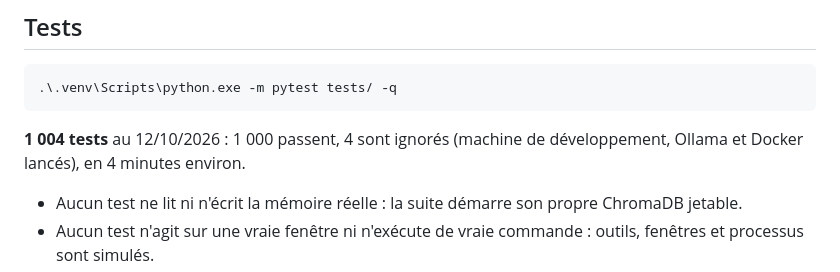
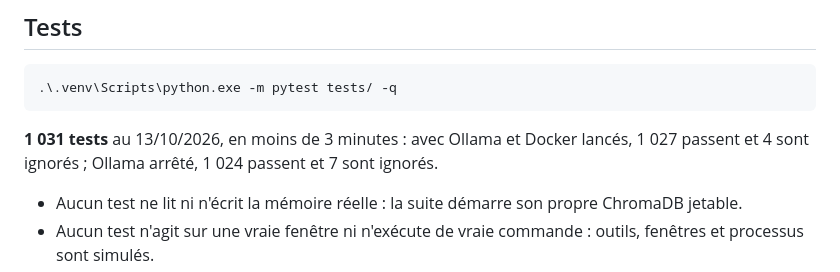
Before and after one commit to ALX-18/Atlas, a Markdown page: README.md, the part around the change. Drawn GitHub-style.

Commit message:
docs: rapport du sprint pre-beta - la beta peut commencer ; README (1 031 tests)
Co-Authored-By: Claude Opus 5.5 <noreply@anthropic.com>

````diff
--- a/README.md
+++ b/README.md
@@ -86,7 +86,7 @@ réponse ── conversation pure : core/ollama_client.py, filtrée par la garde
 .\.venv\Scripts\python.exe -m pytest tests/ -q
 ```
 
-**1 004 tests** au 12/10/2026 : 1 000 passent, 4 sont ignorés (machine de développement, Ollama et Docker lancés), en 4 minutes environ.
+**1 031 tests** au 13/10/2026, en moins de 3 minutes : avec Ollama et Docker lancés, 1 027 passent et 4 sont ignorés ; Ollama arrêté, 1 024 passent et 7 sont ignorés.
 
 - Aucun test ne lit ni n'écrit la mémoire réelle : la suite démarre son propre ChromaDB jetable.
 - Aucun test n'agit sur une vraie fenêtre ni n'exécute de vraie commande : outils, fenêtres et processus sont simulés.
````
Also changed, not shown: docs/rapports/RAPPORT_SPRINT_PRE_BETA.md (added, +279 -0 lines).
